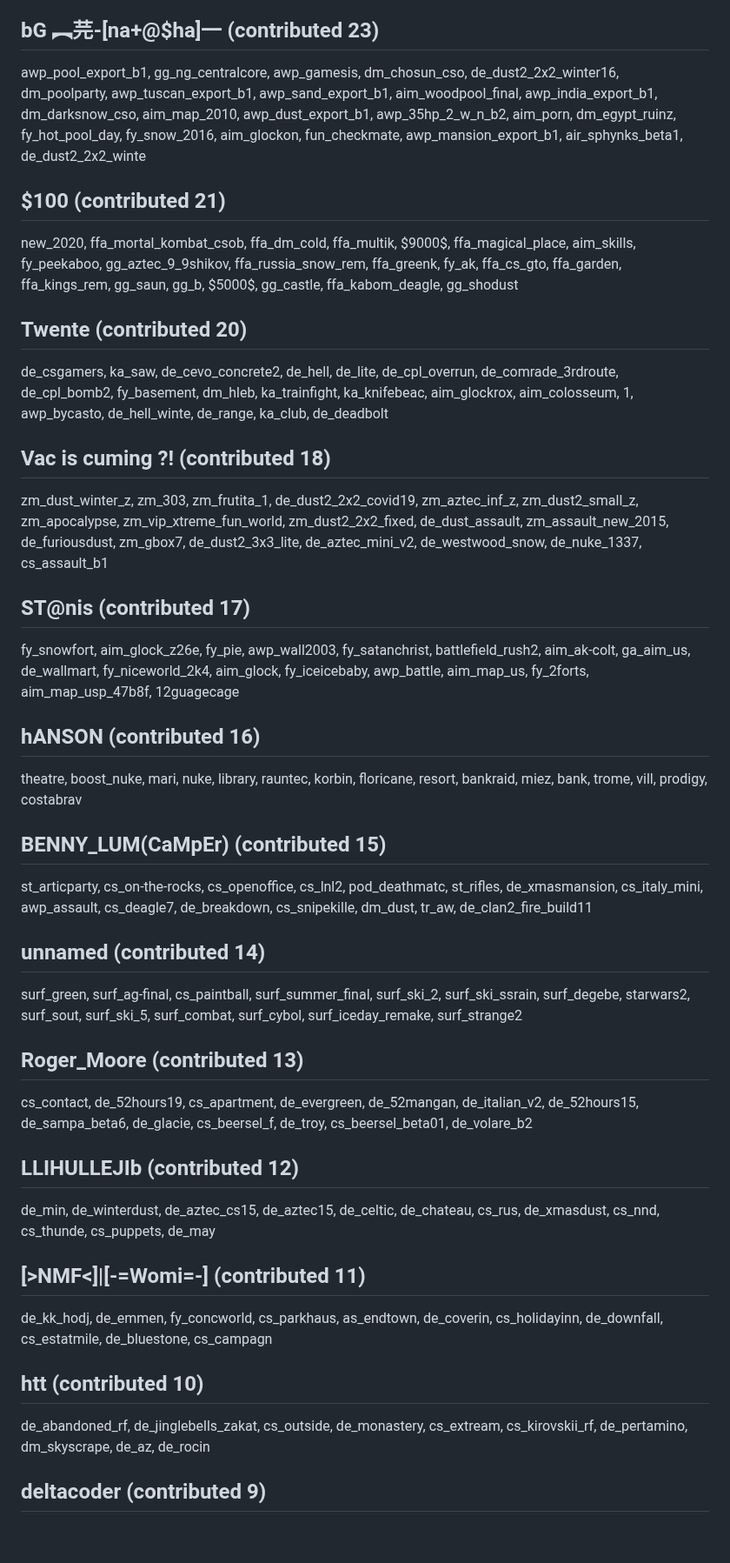
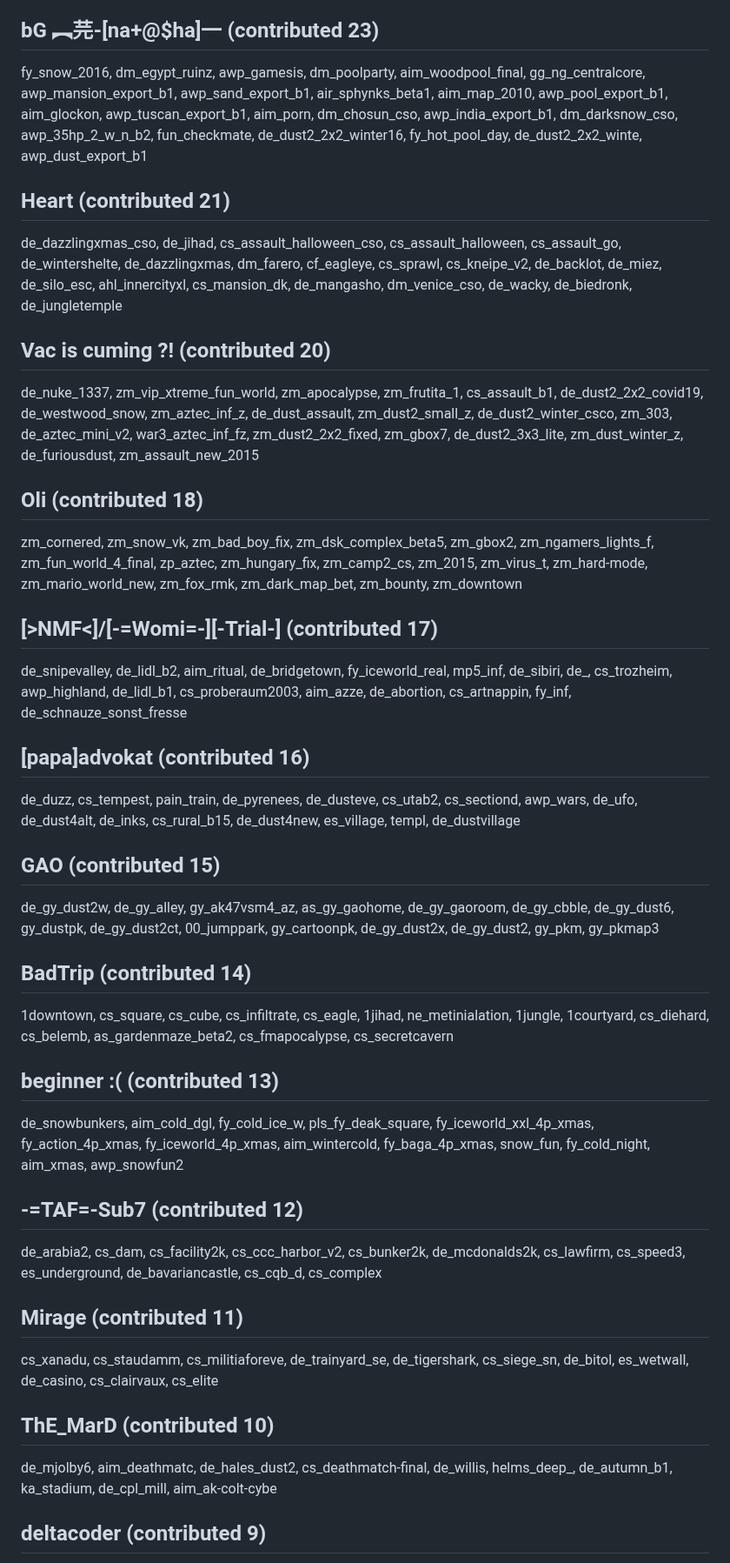
Before and after one commit to yapb/graph, a Markdown page: CREDITS.md, the part around one of its changes. Shown at 87% size. GitHub-like rendering; blank space fills up the shorter version.

Commit message:
credits: update credits

```diff
--- a/CREDITS.md
+++ b/CREDITS.md
@@ -96,25 +96,25 @@ scout_cliffsnow, fy_bloody_snow, aim_glock_snow, de_dust2_christmas, fy_buzzkill
 ## bG ︻芫-[na+@$ha]一 (contributed 23)
-awp_pool_export_b1, gg_ng_centralcore, awp_gamesis, dm_chosun_cso, de_dust2_2x2_winter16, dm_poolparty, awp_tuscan_export_b1, awp_sand_export_b1, aim_woodpool_final, awp_india_export_b1, dm_darksnow_cso, aim_map_2010, awp_dust_export_b1, awp_35hp_2_w_n_b2, aim_porn, dm_egypt_ruinz, fy_hot_pool_day, fy_snow_2016, aim_glockon, fun_checkmate, awp_mansion_export_b1, air_sphynks_beta1, de_dust2_2x2_winte
-## $100 (contributed 21)
-new_2020, ffa_mortal_kombat_csob, ffa_dm_cold, ffa_multik, $9000$, ffa_magical_place, aim_skills, fy_peekaboo, gg_aztec_9_9shikov, ffa_russia_snow_rem, ffa_greenk, fy_ak, ffa_cs_gto, ffa_garden, ffa_kings_rem, gg_saun, gg_b, $5000$, gg_castle, ffa_kabom_deagle, gg_shodust
-## Twente (contributed 20)
-de_csgamers, ka_saw, de_cevo_concrete2, de_hell, de_lite, de_cpl_overrun, de_comrade_3rdroute, de_cpl_bomb2, fy_basement, dm_hleb, ka_trainfight, ka_knifebeac, aim_glockrox, aim_colosseum, 1, awp_bycasto, de_hell_winte, de_range, ka_club, de_deadbolt
-## Vac is cuming ?! (contributed 18)
-zm_dust_winter_z, zm_303, zm_frutita_1, de_dust2_2x2_covid19, zm_aztec_inf_z, zm_dust2_small_z, zm_apocalypse, zm_vip_xtreme_fun_world, zm_dust2_2x2_fixed, de_dust_assault, zm_assault_new_2015, de_furiousdust, zm_gbox7, de_dust2_3x3_lite, de_aztec_mini_v2, de_westwood_snow, de_nuke_1337, cs_assault_b1
-## ST@nis (contributed 17)
-fy_snowfort, aim_glock_z26e, fy_pie, awp_wall2003, fy_satanchrist, battlefield_rush2, aim_ak-colt, ga_aim_us, de_wallmart, fy_niceworld_2k4, aim_glock, fy_iceicebaby, awp_battle, aim_map_us, fy_2forts, aim_map_usp_47b8f, 12guagecage
-## hANSON (contributed 16)
-theatre, boost_nuke, mari, nuke, library, rauntec, korbin, floricane, resort, bankraid, miez, bank, trome, vill, prodigy, costabrav
-## BENNY_LUM(CaMpEr) (contributed 15)
-st_articparty, cs_on-the-rocks, cs_openoffice, cs_lnl2, pod_deathmatc, st_rifles, de_xmasmansion, cs_italy_mini, awp_assault, cs_deagle7, de_breakdown, cs_snipekille, dm_dust, tr_aw, de_clan2_fire_build11
-## unnamed (contributed 14)
-surf_green, surf_ag-final, cs_paintball, surf_summer_final, surf_ski_2, surf_ski_ssrain, surf_degebe, starwars2, surf_sout, surf_ski_5, surf_combat, surf_cybol, surf_iceday_remake, surf_strange2
-## Roger_Moore (contributed 13)
-cs_contact, de_52hours19, cs_apartment, de_evergreen, de_52mangan, de_italian_v2, de_52hours15, de_sampa_beta6, de_glacie, cs_beersel_f, de_troy, cs_beersel_beta01, de_volare_b2
-## LLIHULLEJIb (contributed 12)
-de_min, de_winterdust, de_aztec_cs15, de_aztec15, de_celtic, de_chateau, cs_rus, de_xmasdust, cs_nnd, cs_thunde, cs_puppets, de_may
-## [>NMF<]|[-=Womi=-] (contributed 11)
-de_kk_hodj, de_emmen, fy_concworld, cs_parkhaus, as_endtown, de_coverin, cs_holidayinn, de_downfall, cs_estatmile, de_bluestone, cs_campagn
-## htt (contributed 10)
-de_abandoned_rf, de_jinglebells_zakat, cs_outside, de_monastery, cs_extream, cs_kirovskii_rf, de_pertamino, dm_skyscrape, de_az, de_rocin
+fy_snow_2016, dm_egypt_ruinz, awp_gamesis, dm_poolparty, aim_woodpool_final, gg_ng_centralcore, awp_mansion_export_b1, awp_sand_export_b1, air_sphynks_beta1, aim_map_2010, awp_pool_export_b1, aim_glockon, awp_tuscan_export_b1, aim_porn, dm_chosun_cso, awp_india_export_b1, dm_darksnow_cso, awp_35hp_2_w_n_b2, fun_checkmate, de_dust2_2x2_winter16, fy_hot_pool_day, de_dust2_2x2_winte, awp_dust_export_b1
+## Heart (contributed 21)
+de_dazzlingxmas_cso, de_jihad, cs_assault_halloween_cso, cs_assault_halloween, cs_assault_go, de_wintershelte, de_dazzlingxmas, dm_farero, cf_eagleye, cs_sprawl, cs_kneipe_v2, de_backlot, de_miez, de_silo_esc, ahl_innercityxl, cs_mansion_dk, de_mangasho, dm_venice_cso, de_wacky, de_biedronk, de_jungletemple
+## Vac is cuming ?! (contributed 20)
+de_nuke_1337, zm_vip_xtreme_fun_world, zm_apocalypse, zm_frutita_1, cs_assault_b1, de_dust2_2x2_covid19, de_westwood_snow, zm_aztec_inf_z, de_dust_assault, zm_dust2_small_z, de_dust2_winter_csco, zm_303, de_aztec_mini_v2, war3_aztec_inf_fz, zm_dust2_2x2_fixed, zm_gbox7, de_dust2_3x3_lite, zm_dust_winter_z, de_furiousdust, zm_assault_new_2015
+## Oli (contributed 18)
+zm_cornered, zm_snow_vk, zm_bad_boy_fix, zm_dsk_complex_beta5, zm_gbox2, zm_ngamers_lights_f, zm_fun_world_4_final, zp_aztec, zm_hungary_fix, zm_camp2_cs, zm_2015, zm_virus_t, zm_hard-mode, zm_mario_world_new, zm_fox_rmk, zm_dark_map_bet, zm_bounty, zm_downtown
+## [>NMF<]/[-=Womi=-][-Trial-] (contributed 17)
+de_snipevalley, de_lidl_b2, aim_ritual, de_bridgetown, fy_iceworld_real, mp5_inf, de_sibiri, de_, cs_trozheim, awp_highland, de_lidl_b1, cs_proberaum2003, aim_azze, de_abortion, cs_artnappin, fy_inf, de_schnauze_sonst_fresse
+## [papa]advokat (contributed 16)
+de_duzz, cs_tempest, pain_train, de_pyrenees, de_dusteve, cs_utab2, cs_sectiond, awp_wars, de_ufo, de_dust4alt, de_inks, cs_rural_b15, de_dust4new, es_village, templ, de_dustvillage
+## GAO (contributed 15)
+de_gy_dust2w, de_gy_alley, gy_ak47vsm4_az, as_gy_gaohome, de_gy_gaoroom, de_gy_cbble, de_gy_dust6, gy_dustpk, de_gy_dust2ct, 00_jumppark, gy_cartoonpk, de_gy_dust2x, de_gy_dust2, gy_pkm, gy_pkmap3
+## BadTrip (contributed 14)
+1downtown, cs_square, cs_cube, cs_infiltrate, cs_eagle, 1jihad, ne_metinialation, 1jungle, 1courtyard, cs_diehard, cs_belemb, as_gardenmaze_beta2, cs_fmapocalypse, cs_secretcavern
+## beginner :( (contributed 13)
+de_snowbunkers, aim_cold_dgl, fy_cold_ice_w, pls_fy_deak_square, fy_iceworld_xxl_4p_xmas, fy_action_4p_xmas, fy_iceworld_4p_xmas, aim_wintercold, fy_baga_4p_xmas, snow_fun, fy_cold_night, aim_xmas, awp_snowfun2
+## -=TAF=-Sub7 (contributed 12)
+de_arabia2, cs_dam, cs_facility2k, cs_ccc_harbor_v2, cs_bunker2k, de_mcdonalds2k, cs_lawfirm, cs_speed3, es_underground, de_bavariancastle, cs_cqb_d, cs_complex
+## Mirage (contributed 11)
+cs_xanadu, cs_staudamm, cs_militiaforeve, de_trainyard_se, de_tigershark, cs_siege_sn, de_bitol, es_wetwall, de_casino, cs_clairvaux, cs_elite
+## ThE_MarD (contributed 10)
+de_mjolby6, aim_deathmatc, de_hales_dust2, cs_deathmatch-final, de_willis, helms_deep_, de_autumn_b1, ka_stadium, de_cpl_mill, aim_ak-colt-cybe
 ## deltacoder (contributed 9)
```
Also changed, not shown: other parts of CREDITS.md (+73 -73 lines).
